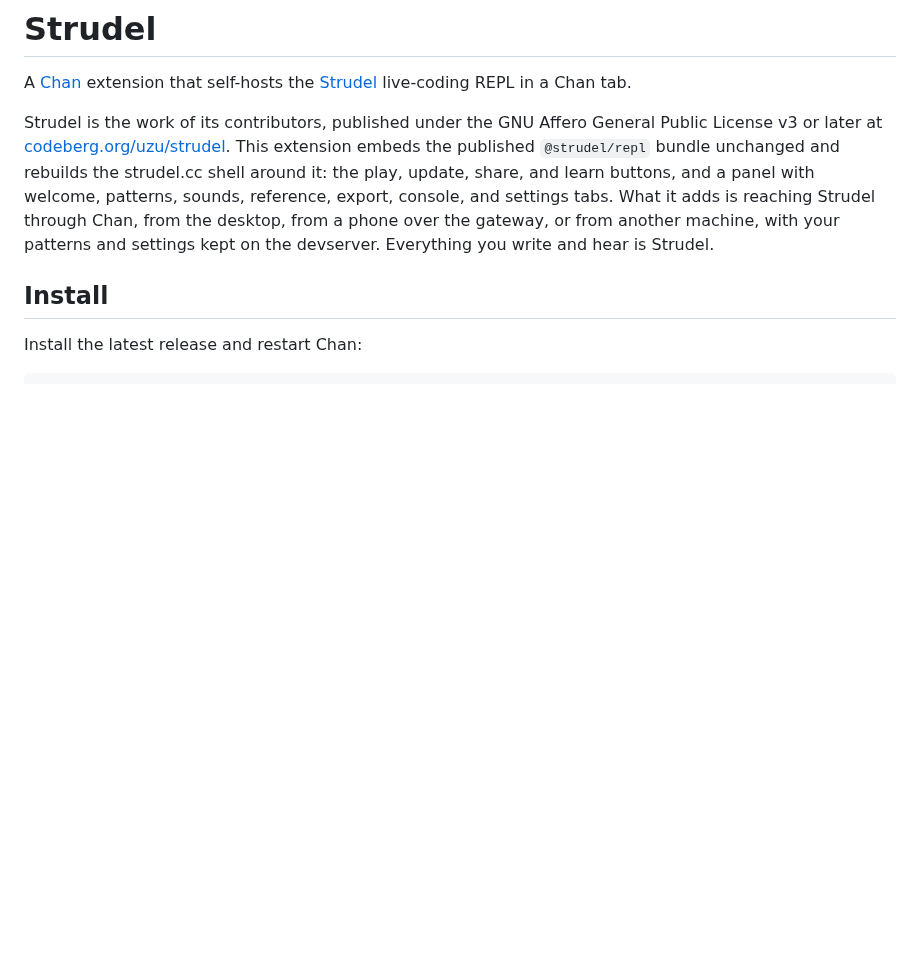
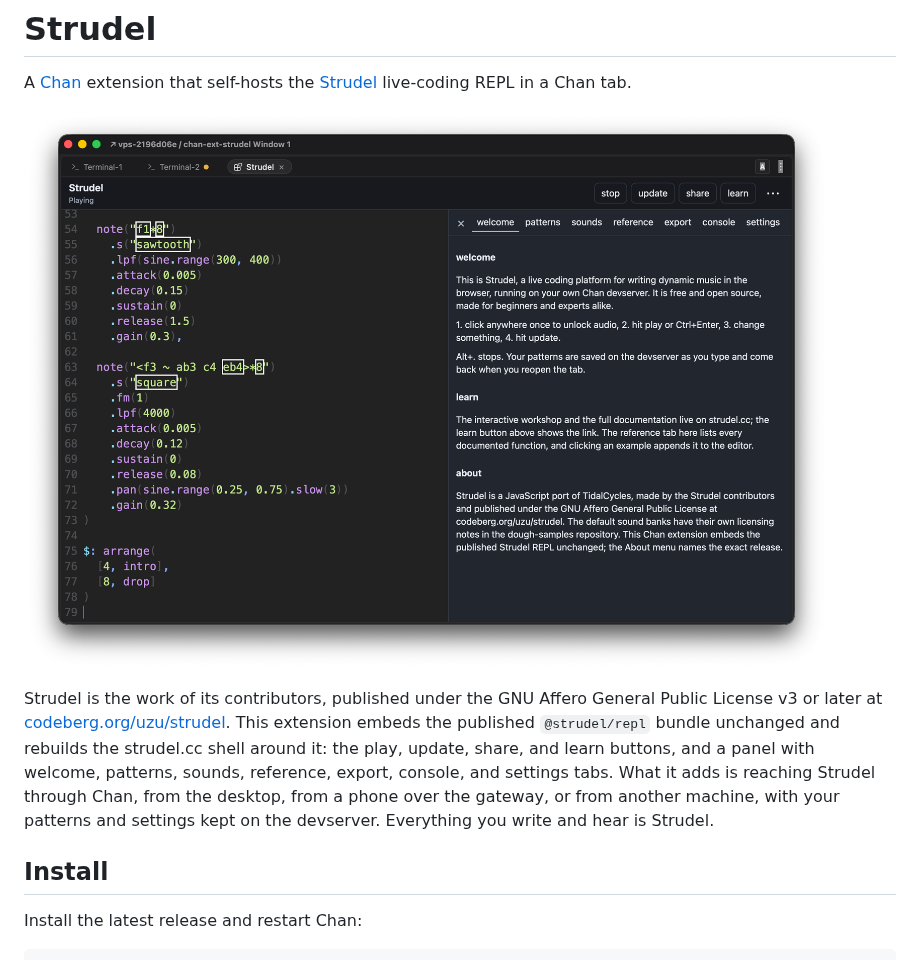
Before and after one commit to fiorix/chan-ext-strudel, a Markdown page: README.md, the part around the change. GitHub-like rendering; pictures changed too: docs/screenshot.png (added); blank space fills up the shorter version.

Commit message:
docs: add Strudel screenshot to README

```diff
--- a/README.md
+++ b/README.md
@@ -1,6 +1,8 @@
 # Strudel
 
 A [Chan](https://github.com/fiorix/chan) extension that self-hosts the [Strudel](https://strudel.cc) live-coding REPL in a Chan tab.
+
+![Strudel running in a Chan tab on a remote machine, with the live coding editor and welcome panel](docs/screenshot.png)
 
 Strudel is the work of its contributors, published under the GNU Affero General Public License v3 or later at [codeberg.org/uzu/strudel](https://codeberg.org/uzu/strudel). This extension embeds the published `@strudel/repl` bundle unchanged and rebuilds the strudel.cc shell around it: the play, update, share, and learn buttons, and a panel with welcome, patterns, sounds, reference, export, console, and settings tabs. What it adds is reaching Strudel through Chan, from the desktop, from a phone over the gateway, or from another machine, with your patterns and settings kept on the devserver. Everything you write and hear is Strudel.
 
```
